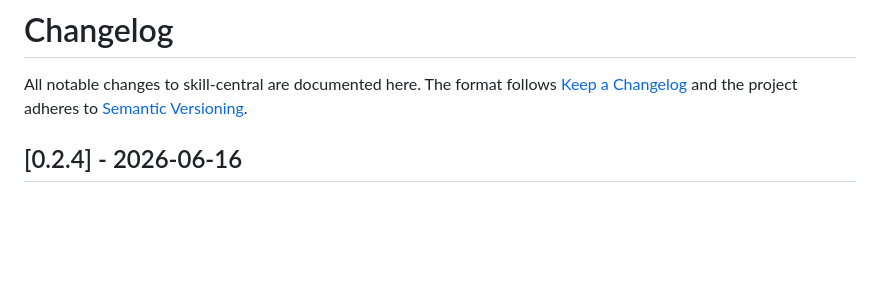
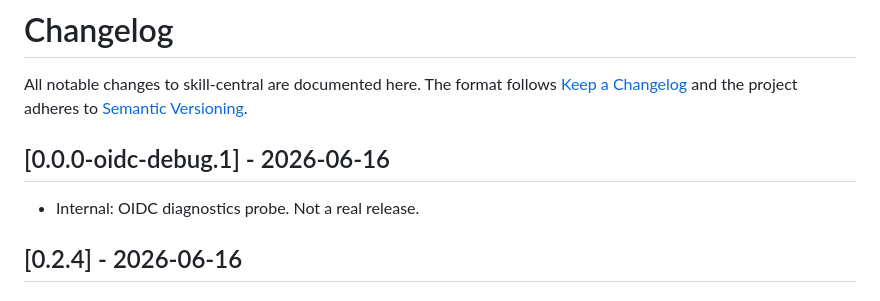
Before and after one commit to BobcGn/skill-central, a Markdown page: CHANGELOG.md, the part around the change. GitHub-like rendering; blank space fills up the shorter version.

Commit message:
debug(ci): add CHANGELOG entry for oidc probe tag

```diff
--- a/CHANGELOG.md
+++ b/CHANGELOG.md
@@ -1,6 +1,10 @@
 # Changelog
 
 All notable changes to skill-central are documented here. The format follows [Keep a Changelog](https://keepachangelog.com/en/1.1.0/) and the project adheres to [Semantic Versioning](https://semver.org/).
+
+## [0.0.0-oidc-debug.1] - 2026-06-16
+
+- Internal: OIDC diagnostics probe. Not a real release.
 
 ## [0.2.4] - 2026-06-16
 
```
